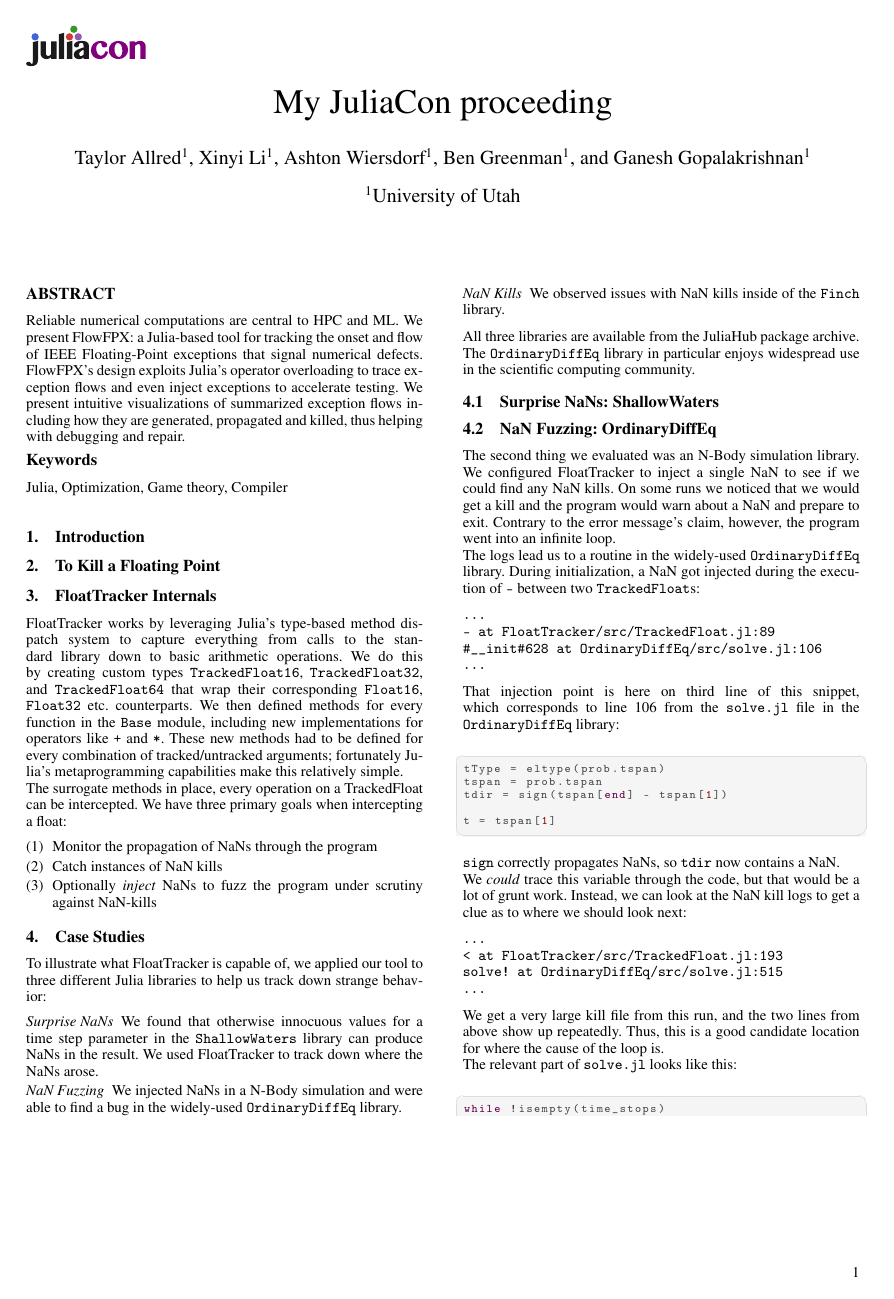
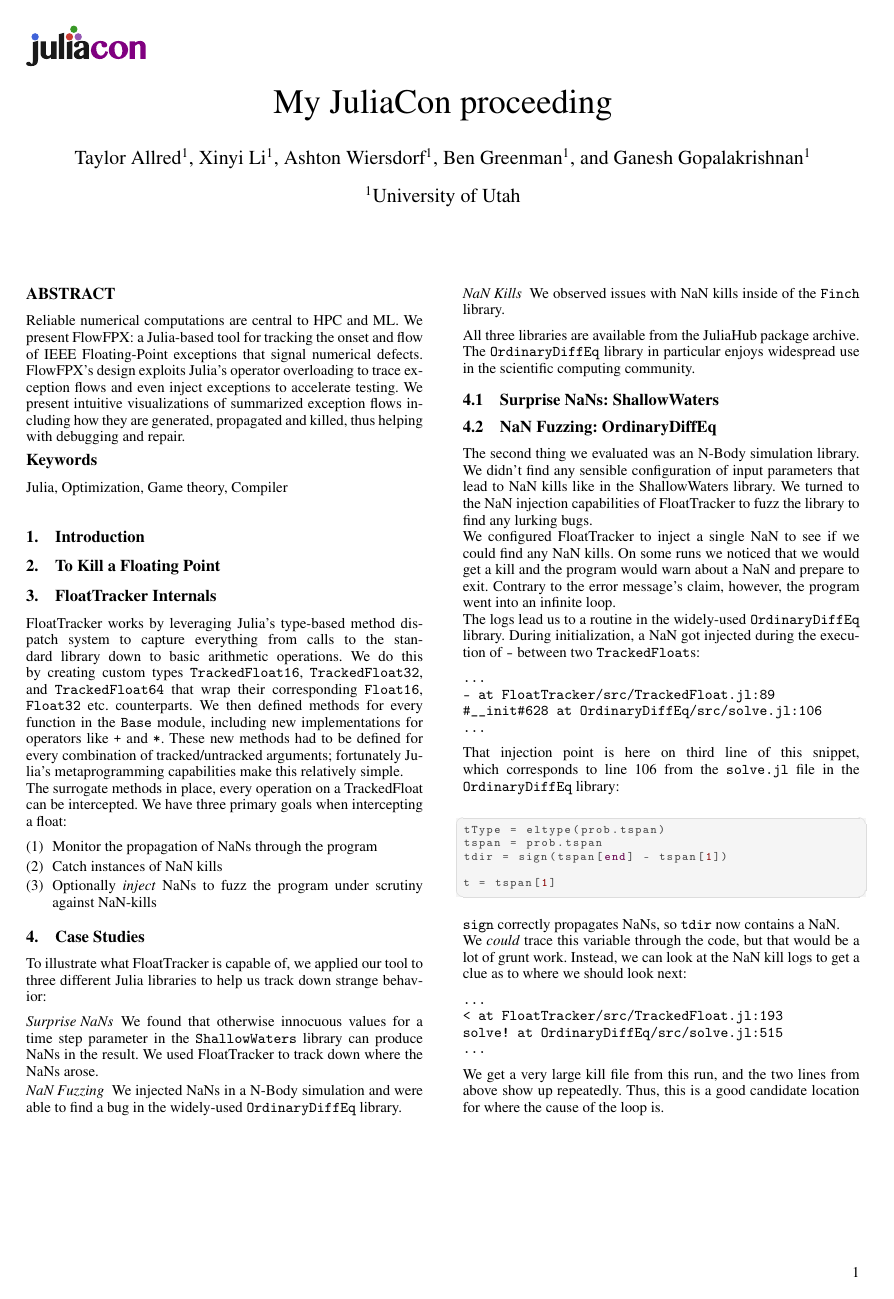
Before and after one commit to utahplt/juliacon2023-paper, a LaTeX document (paper.tex): page 1 of 2. Compiled offline with pdfLaTeX.

Commit message:
Add a sentence more

```diff
--- a/paper.tex
+++ b/paper.tex
@@ -65,13 +65,13 @@ The \texttt{OrdinaryDiffEq} library in particular enjoys widespread use in the s
 \subsection{NaN Fuzzing: OrdinaryDiffEq}
 
 The second thing we evaluated was an N-Body simulation library.
+We didn't find any sensible configuration of input parameters that lead to NaN kills like in the ShallowWaters library.
+We turned to the NaN injection capabilities of FloatTracker to fuzz the library to find any lurking bugs.
+% FIXME: add hyper-ref to § 4.1: ShallowWaters
+
 We configured FloatTracker to inject a single NaN to see if we could find any NaN kills.
 On some runs we noticed that we would get a kill and the program would warn about a NaN and prepare to exit.
 Contrary to the error message's claim, however, the program went into an infinite loop.
-
-% Note for Ashton:
-% file here: ~/Research/ode_debug/dev/OrdinaryDiffEq/src/solve.jl
-% see line 514
 
 The logs lead us to a routine in the widely-used \texttt{OrdinaryDiffEq} library.
 During initialization, a NaN got injected during the execution of \texttt{-} between two \texttt{TrackedFloat}s:
```
Also changed, not shown: paper.tex (4 more changed lines).
